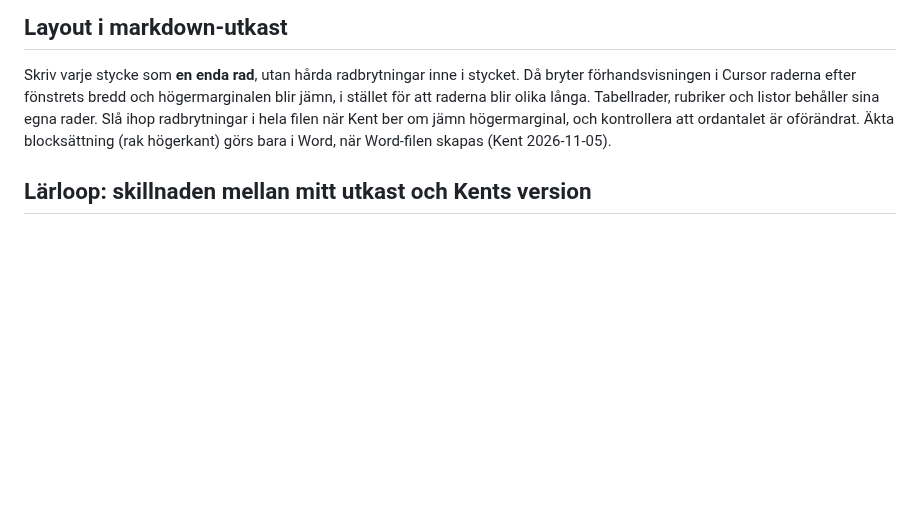
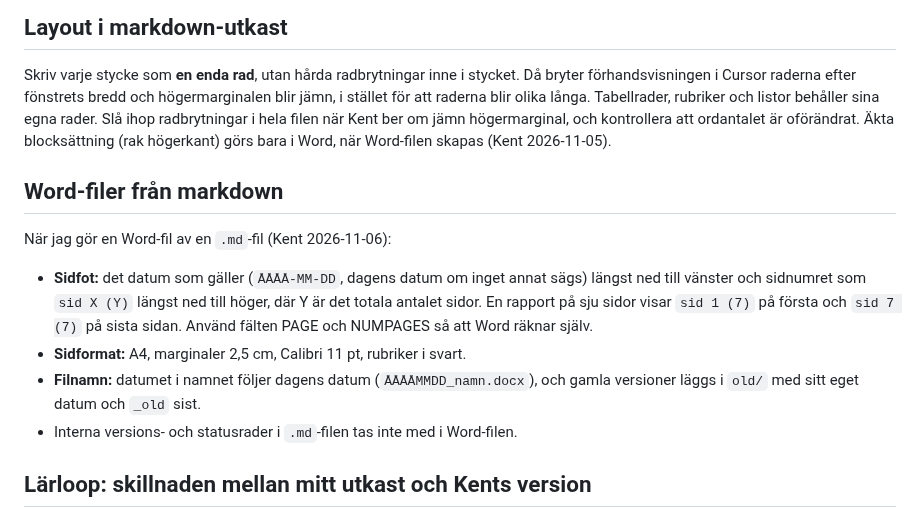
Before and after one commit to kentlundgren/Studier, a Markdown page: 2026_host/AGENTS.md, the part around the change. Rendered like a GitHub page; blank space fills up the shorter version.

Commit message:
Add new section on Word file formatting from markdown in AGENTS.md
- Introduced guidelines for creating Word files from markdown, detailing footer formatting, page layout, and file naming conventions.
- Clarified that internal versioning and status lines in markdown files should not be included in the Word output, enhancing the clarity and usability of the document conversion process.

```diff
--- a/2026_host/AGENTS.md
+++ b/2026_host/AGENTS.md
@@ -79,6 +79,14 @@ Språk: svenska om inte kursdokumentet säger annat. Svensk versalbruk i rubrike
 
 Skriv varje stycke som **en enda rad**, utan hårda radbrytningar inne i stycket. Då bryter förhandsvisningen i Cursor raderna efter fönstrets bredd och högermarginalen blir jämn, i stället för att raderna blir olika långa. Tabellrader, rubriker och listor behåller sina egna rader. Slå ihop radbrytningar i hela filen när Kent ber om jämn högermarginal, och kontrollera att ordantalet är oförändrat. Äkta blocksättning (rak högerkant) görs bara i Word, när Word-filen skapas (Kent 2026-11-05).
 
+## Word-filer från markdown
+
+När jag gör en Word-fil av en `.md`-fil (Kent 2026-11-06):
+- **Sidfot:** det datum som gäller (`ÅÅÅÅ-MM-DD`, dagens datum om inget annat sägs) längst ned till vänster och sidnumret som `sid X (Y)` längst ned till höger, där Y är det totala antalet sidor. En rapport på sju sidor visar `sid 1 (7)` på första och `sid 7 (7)` på sista sidan. Använd fälten PAGE och NUMPAGES så att Word räknar själv.
+- **Sidformat:** A4, marginaler 2,5 cm, Calibri 11 pt, rubriker i svart.
+- **Filnamn:** datumet i namnet följer dagens datum (`ÅÅÅÅMMDD_namn.docx`), och gamla versioner läggs i `old/` med sitt eget datum och `_old` sist.
+- Interna versions- och statusrader i `.md`-filen tas inte med i Word-filen.
+
 ## Lärloop: skillnaden mellan mitt utkast och Kents version
 
 Kents privata utkast ligger i `Policy_i_energi_och_klimat/essa-upg2/utkast-privat/`, ett eget lokalt Git-repo utan remote som Studier-repot ignorerar.
```
